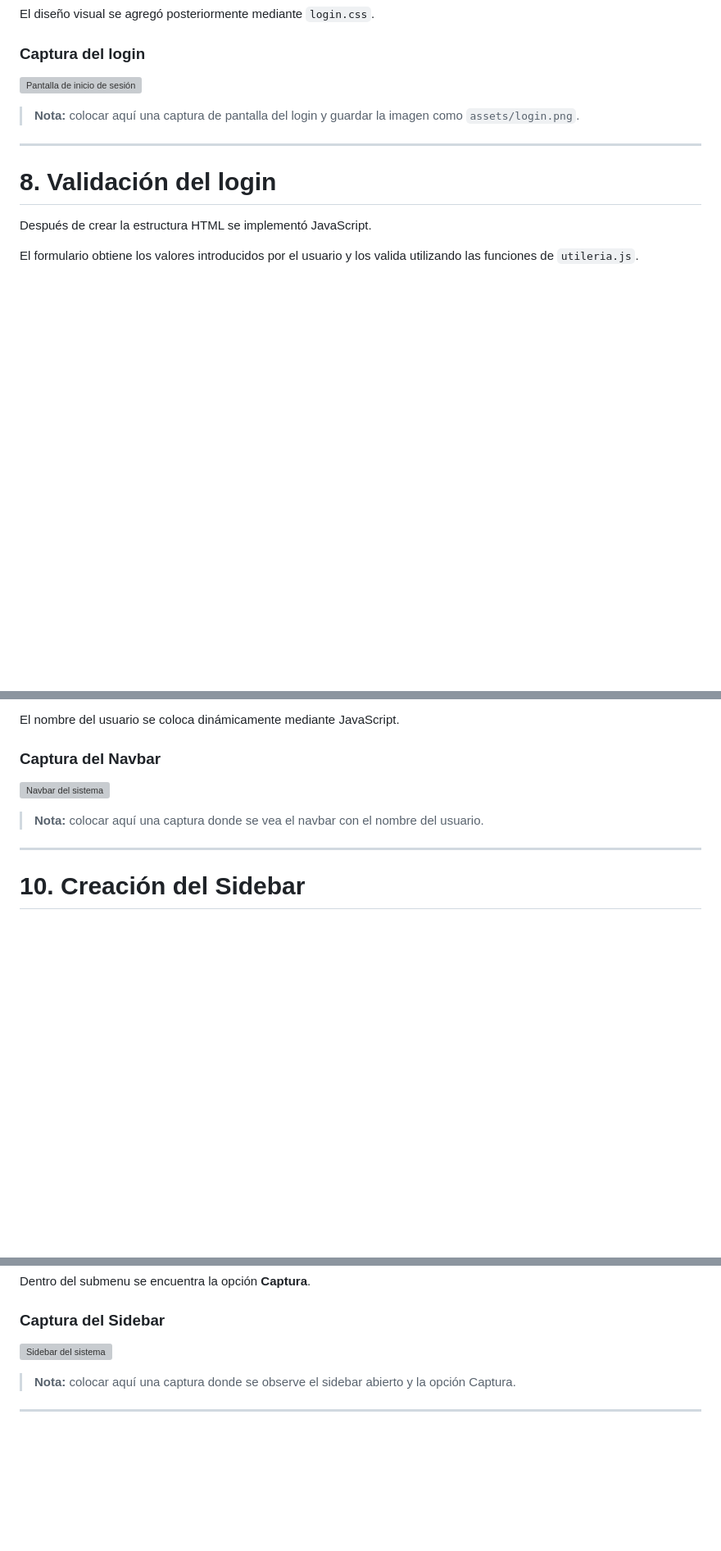
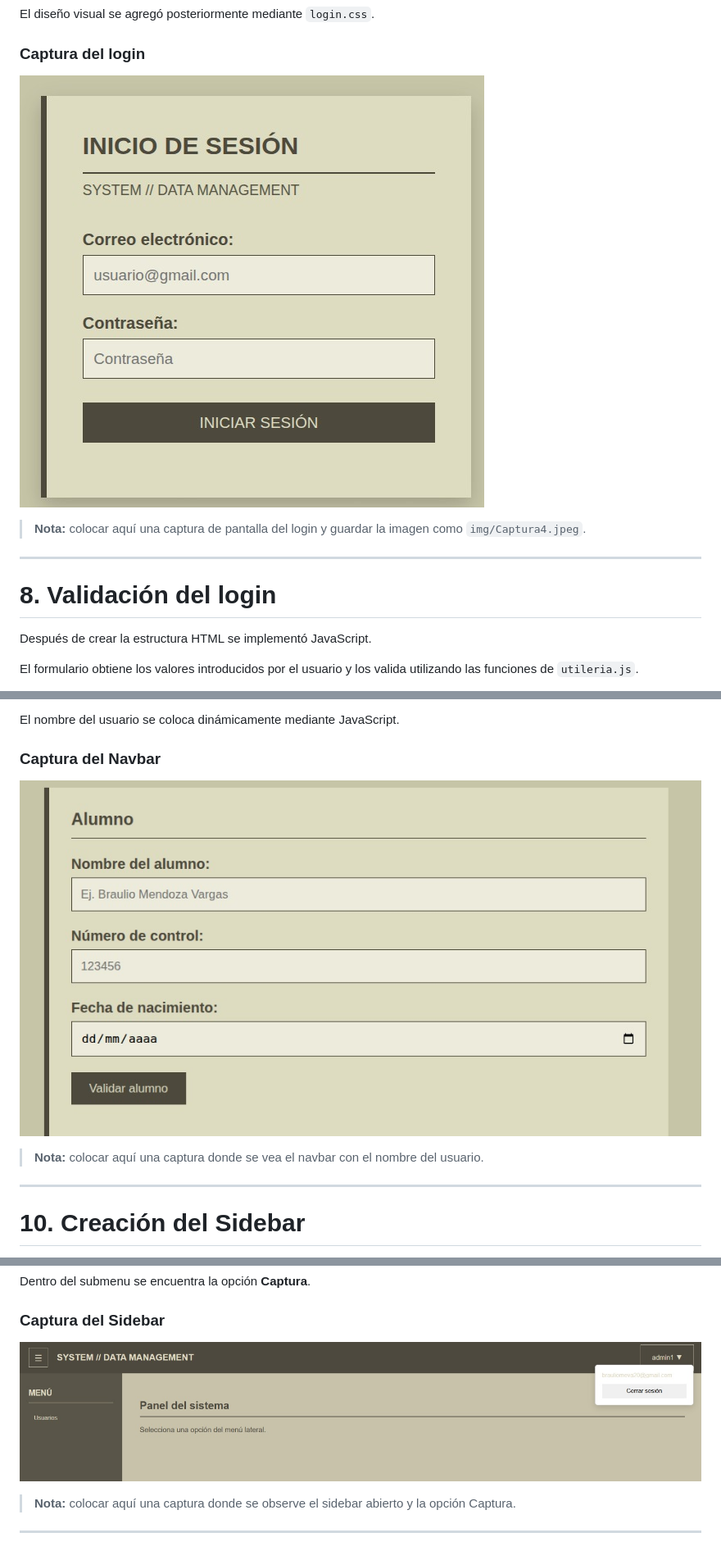
Before and after one commit to SamuelPerez098/Actividad-5, a Markdown page: README.md, 3 parts joined by grey strips. Shown at 82% size. Drawn GitHub-style; blank space fills up the shorter version; grey boxes are pictures that could not be loaded.

Commit message:
Correccion de todas las rutas de imágenes del README

```diff
--- a/README.md
+++ b/README.md
@@ -333,9 +333,9 @@ El diseño visual se agregó posteriormente mediante `login.css`.
 
 ### Captura del login
 
-![Pantalla de inicio de sesión](assets/login.png)
+![Pantalla de inicio de sesión](img/Captura4.jpeg)
 
-> **Nota:** colocar aquí una captura de pantalla del login y guardar la imagen como `assets/login.png`.
+> **Nota:** colocar aquí una captura de pantalla del login y guardar la imagen como `img/Captura4.jpeg`.
 
 ---
 
@@ -393,7 +393,7 @@ El nombre del usuario se coloca dinámicamente mediante JavaScript.
 
 ### Captura del Navbar
 
-![Navbar del sistema](assets/navbar.png)
+![Navbar del sistema](img/Captura3.jpeg)
 
 > **Nota:** colocar aquí una captura donde se vea el navbar con el nombre del usuario.
 
@@ -417,7 +417,7 @@ Dentro del submenu se encuentra la opción **Captura**.
 
 ### Captura del Sidebar
 
-![Sidebar del sistema](assets/sidebar.png)
+![Sidebar del sistema](img/Captura1.jpeg)
 
 > **Nota:** colocar aquí una captura donde se observe el sidebar abierto y la opción Captura.
 
```
Also changed, not shown: other parts of README.md (+3 -3 lines).
